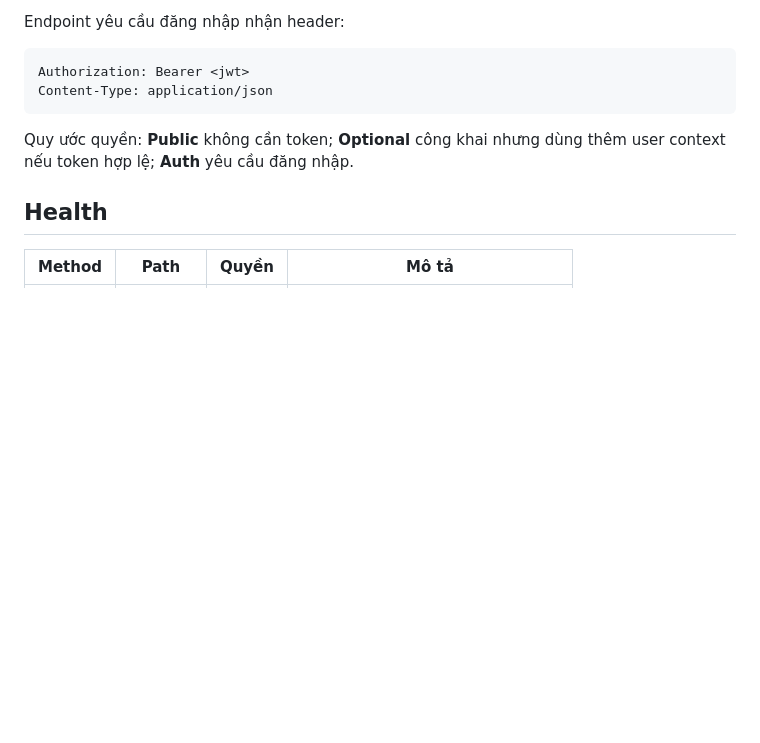
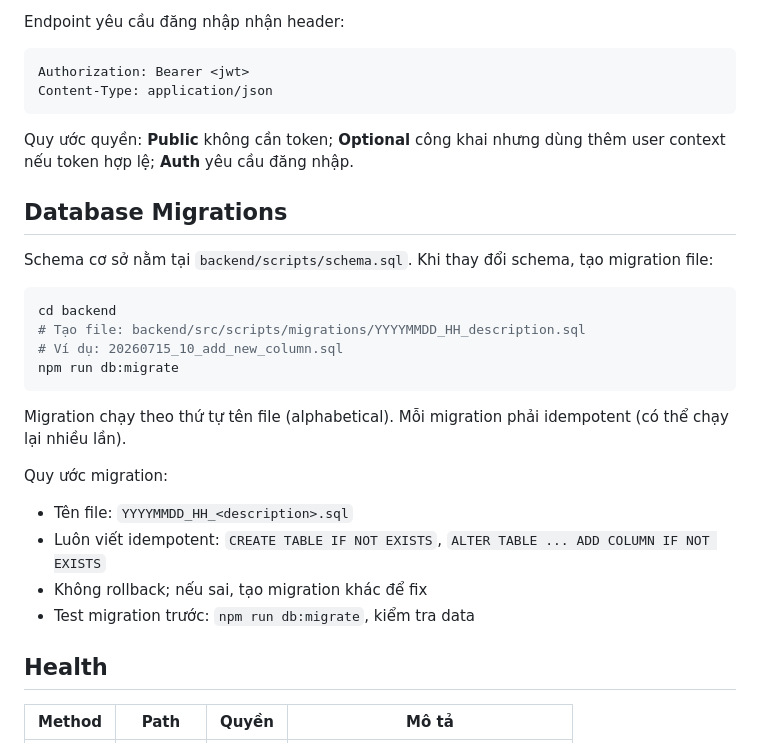
Before and after one commit to ThanhNT2k/web-app-project, a Markdown page: docs/technical/API_REFERENCE.md, the part around the change. Drawn GitHub-style; blank space fills up the shorter version.

````diff
--- a/docs/technical/API_REFERENCE.md
+++ b/docs/technical/API_REFERENCE.md
@@ -10,6 +10,25 @@ Content-Type: application/json
 ```
 
 Quy ước quyền: **Public** không cần token; **Optional** công khai nhưng dùng thêm user context nếu token hợp lệ; **Auth** yêu cầu đăng nhập.
+
+## Database Migrations
+
+Schema cơ sở nằm tại `backend/scripts/schema.sql`. Khi thay đổi schema, tạo migration file:
+
+```bash
+cd backend
+# Tạo file: backend/src/scripts/migrations/YYYYMMDD_HH_description.sql
+# Ví dụ: 20260715_10_add_new_column.sql
+npm run db:migrate
+```
+
+Migration chạy theo thứ tự tên file (alphabetical). Mỗi migration phải idempotent (có thể chạy lại nhiều lần).
+
+Quy ước migration:
+- Tên file: `YYYYMMDD_HH_<description>.sql`
+- Luôn viết idempotent: `CREATE TABLE IF NOT EXISTS`, `ALTER TABLE ... ADD COLUMN IF NOT EXISTS`
+- Không rollback; nếu sai, tạo migration khác để fix
+- Test migration trước: `npm run db:migrate`, kiểm tra data
 
 ## Health
 
````
Also changed, not shown: README.md (+2 -0 lines), docs/technical/CODEBASE_OVERVIEW.md (+28 -8 lines).
